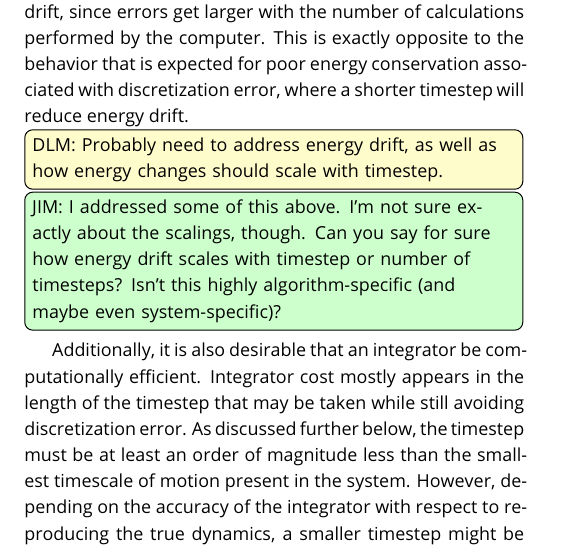
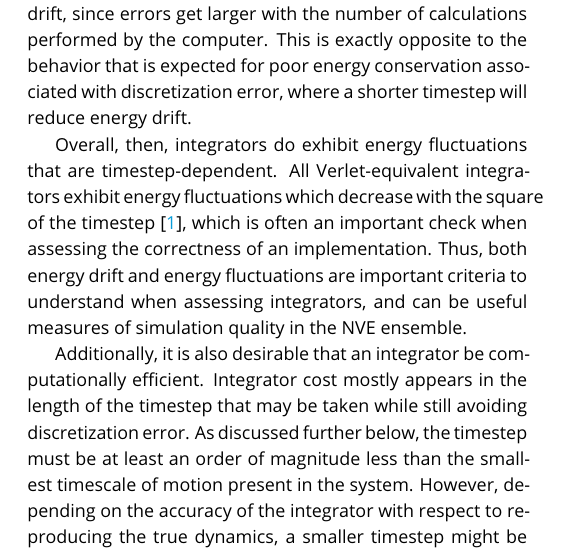
Before and after one commit to MobleyLab/basic_simulation_training, a LaTeX document (paper/basic_training.tex): part of one column of page 18 of 25, cut so that both start at the same text. Compiled offline with pdfLaTeX.

Commit message:
Address energy drift stuff

```diff
--- a/paper/basic_training.tex
+++ b/paper/basic_training.tex
@@ -922,8 +922,10 @@ Other simulation parameters may also impact energy drift, such as the method of
 The latter effect, due to truncation errors, will become obvious if two simulations with different timesteps are compared.
 Shorter timesteps, and hence more steps to achieve a simulation of the same length, will result in \textit{more} drift, since errors get larger with the number of calculations performed by the computer.
 This is exactly opposite to the behavior that is expected for poor energy conservation associated with discretization error, where a shorter timestep will reduce energy drift.
-\todo[inline, color={yellow!20}]{DLM: Probably need to address energy drift, as well as how energy changes should scale with timestep.}
-\todo[inline, color={green!20}]{JIM: I addressed some of this above. I'm not sure exactly about the scalings, though. Can you say for sure how energy drift scales with timestep or number of timesteps?  Isn't this highly algorithm-specific (and maybe even system-specific)?}
+
+Overall, then, integrators do exhibit energy fluctuations that are timestep-dependent.
+All Verlet-equivalent integrators exhibit energy fluctuations which decrease with the square of the timestep~\cite{allen_computer_2017}, which is often an important check when assessing the correctness of an implementation.
+Thus, both energy drift and energy fluctuations are important criteria to understand when assessing integrators, and can be useful measures of simulation quality in the NVE ensemble.
 
 Additionally, it is also desirable that an integrator be computationally efficient.
 Integrator cost mostly appears in the length of the timestep that may be taken while still avoiding discretization error.
```
